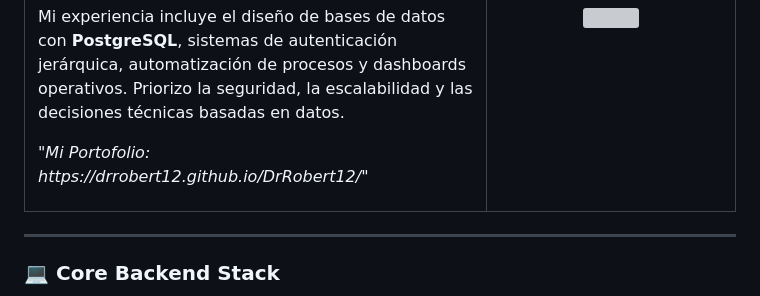
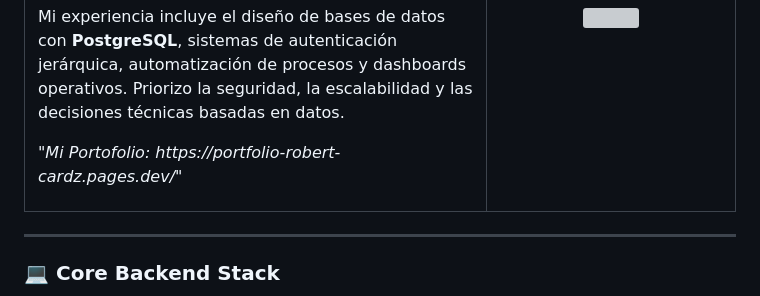
Before and after one commit to DrRobert12/DrRobert12, a Markdown page: README.md, the part around the change. GitHub-like rendering; grey boxes are pictures that could not be loaded.

Commit message:
Update portfolio link in README.md

```diff
--- a/README.md
+++ b/README.md
@@ -10,7 +10,7 @@
       <p>
         Mi experiencia incluye el diseño de bases de datos con <strong>PostgreSQL</strong>, sistemas de autenticación jerárquica, automatización de procesos y dashboards operativos. Priorizo la seguridad, la escalabilidad y las decisiones técnicas basadas en datos.
       </p>
-      <p><i>"Mi Portofolio: https://drrobert12.github.io/DrRobert12/"</i></p>
+      <p><i>"Mi Portofolio: https://portfolio-robert-cardz.pages.dev/"</i></p>
     </td>
     <td width="35%" align="center">
       <img src="https://media.giphy.com/media/SWoSkN6DxTszqIKEqv/giphy.gif" width="100%">
```
